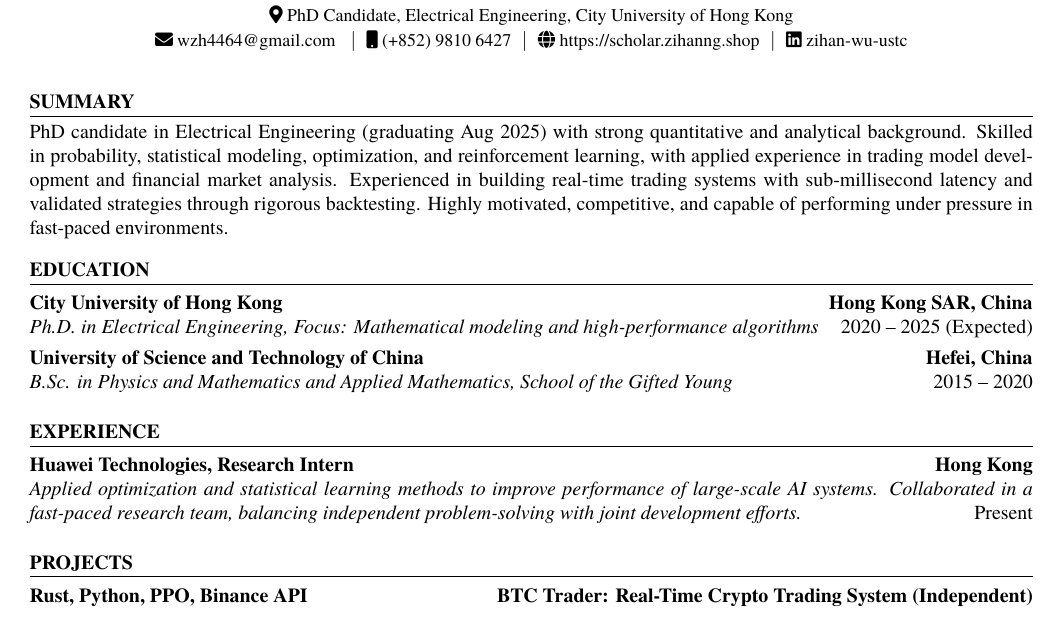
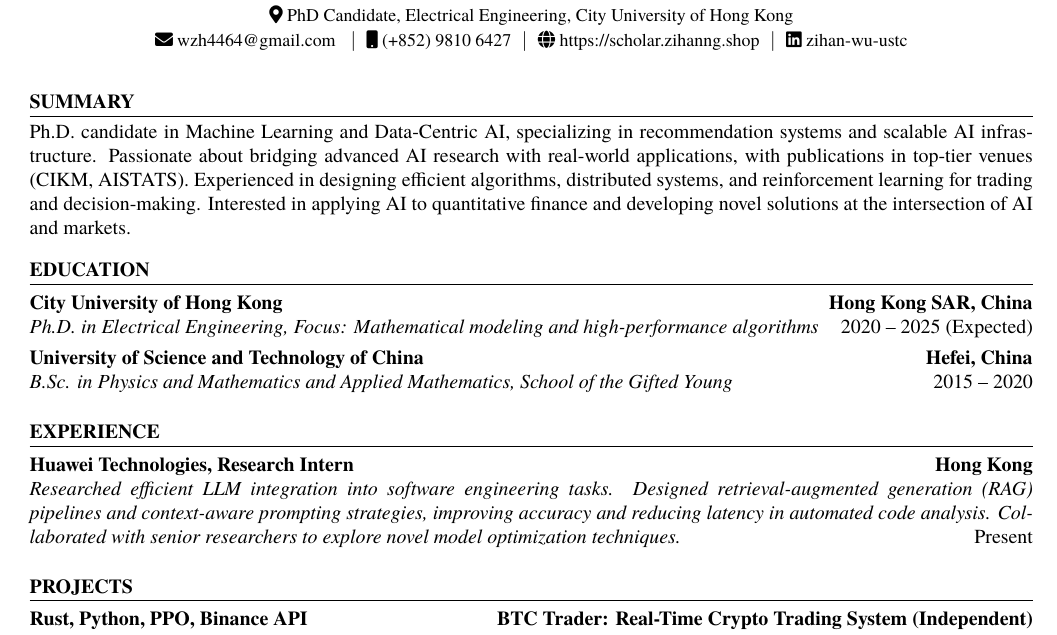
Before and after one commit to wzh4464/CV, a LaTeX document (main.tex): part of the page before the commit and part of page 1 of 2 after it, cut so that both start at the same text. Compiled offline with pdfLaTeX.

Commit message:
Checkpoint from VS Code for coding agent session

```diff
--- a/main.tex
+++ b/main.tex
@@ -10,7 +23,7 @@
 \begin{document}
 
 \begin{cvsection}{Summary}
-    PhD candidate in Electrical Engineering (graduating Aug 2025) with strong quantitative and analytical background. Skilled in probability, statistical modeling, optimization, and reinforcement learning, with applied experience in trading model development and financial market analysis. Experienced in building real-time trading systems with sub-millisecond latency and validated strategies through rigorous backtesting. Highly motivated, competitive, and capable of performing under pressure in fast-paced environments.
+    Ph.D. candidate in Machine Learning and Data-Centric AI, specializing in recommendation systems and scalable AI infrastructure. Passionate about bridging advanced AI research with real-world applications, with publications in top-tier venues (CIKM, AISTATS). Experienced in designing efficient algorithms, distributed systems, and reinforcement learning for trading and decision-making. Interested in applying AI to quantitative finance and developing novel solutions at the intersection of AI and markets.
 \end{cvsection}
 
 \begin{cvsection}{Education}
@@ -37,7 +50,7 @@
     {Hong Kong}
     {Huawei Technologies}
     {Research Intern}
-    {Applied optimization and statistical learning methods to improve performance of large-scale AI systems. Collaborated in a fast-paced research team, balancing independent problem-solving with joint development efforts.}
+    {Researched efficient LLM integration into software engineering tasks. Designed retrieval-augmented generation (RAG) pipelines and context-aware prompting strategies, improving accuracy and reducing latency in automated code analysis. Collaborated with senior researchers to explore novel model optimization techniques.}
     {}
     {}
     {}
```
Also changed, not shown: main.tex (13 more changed lines).
